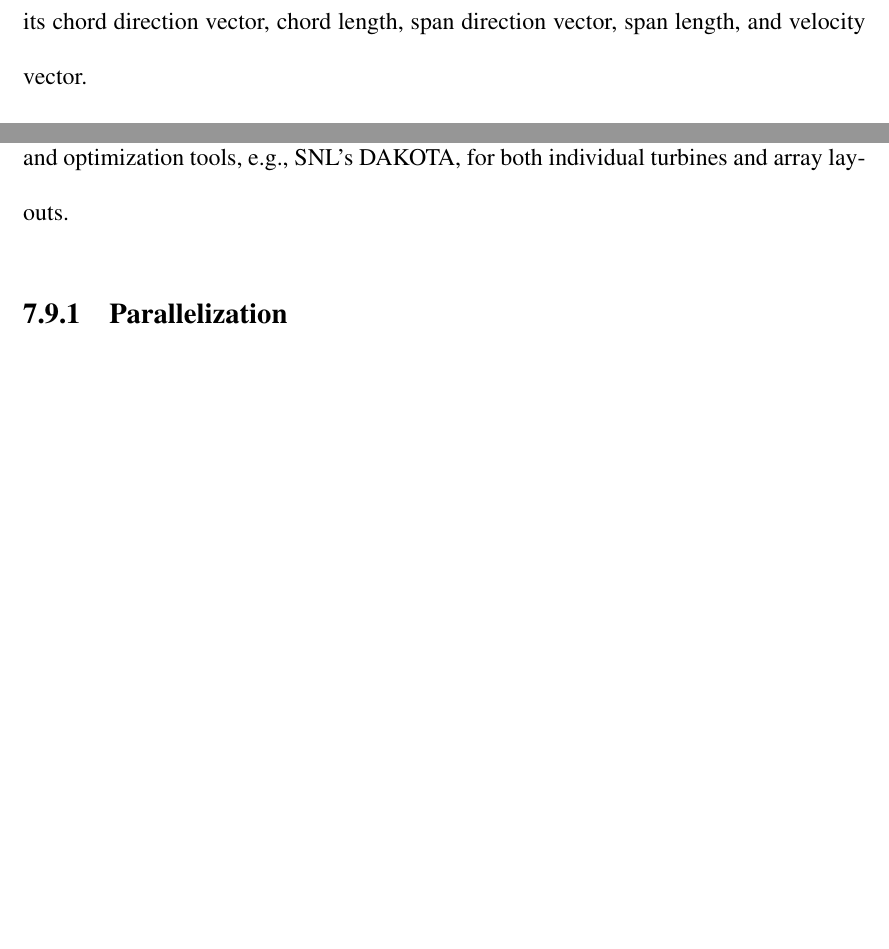
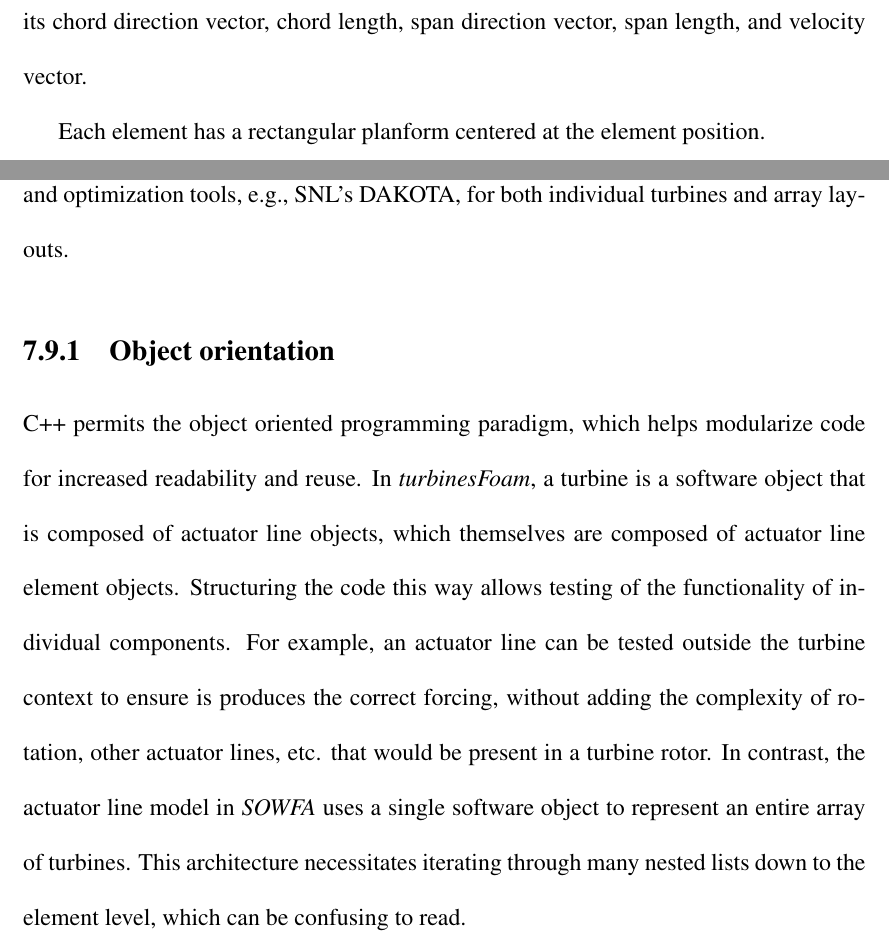
Before and after one commit to petebachant/PhD-thesis, a LaTeX thesis (thesis.tex, which reads chapters/ALM.tex): two parts of pages 34 and 40 of 48 before the commit and two parts of pages 34 and 40 of 49 after it, joined at a grey line, cut so that both start at the same text, the shorter picture padded with empty space. Compiled offline with pdfLaTeX.

Commit message:
Discuss OOP for ALM

```diff
--- a/chapters/ALM.tex
+++ b/chapters/ALM.tex
@@ -87,6 +87,8 @@ collections of actuator line elements (ALEs). The position of each ALE is a
 point in space indicating the quarter-chord location of the element
 cross-section. The element is further defined by its chord direction vector,
 chord length, span direction vector, span length, and velocity vector.
+
+Each element has a rectangular planform centered at the element position.
 
 \section{Determining inflow velocity}
 
@@ -244,6 +246,20 @@ generating static foil data, e.g., XFOIL or other OpenFOAM solvers, turbine
 controller models, structural analysis codes, and optimization tools, e.g.,
 SNL's DAKOTA, for both individual turbines and array layouts.
 
+\subsection{Object orientation}
+
+C++ permits the object oriented programming paradigm, which helps modularize
+code for increased readability and reuse. In \textit{turbinesFoam}, a turbine is
+a software object that is composed of actuator line objects, which themselves
+are composed of actuator line element objects. Structuring the code this way
+allows testing of the functionality of individual components. For example, an
+actuator line can be tested outside the turbine context to ensure is produces
+the correct forcing, without adding the complexity of rotation, other actuator
+lines, etc. that would be present in a turbine rotor. In contrast, the actuator
+line model in \textit{SOWFA} uses a single software object to represent an
+entire array of turbines. This architecture necessitates iterating through many
+nested lists down to the element level, which can be confusing to read.
+
 \subsection{Parallelization}
 
 
```
